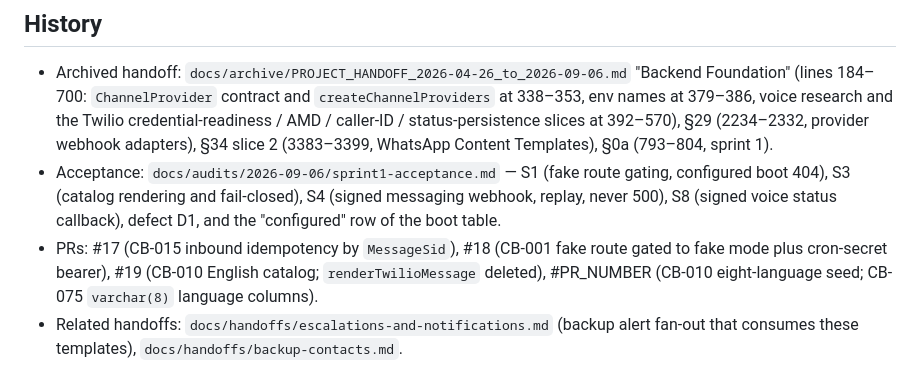
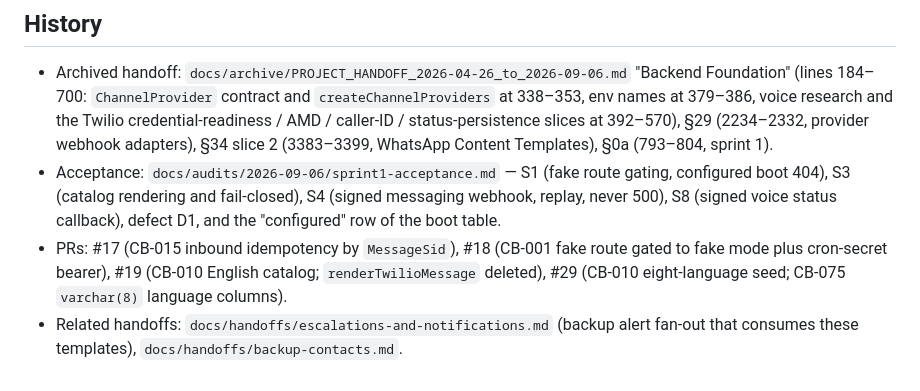
Before and after one commit to shahbaz242630/Family-Checkin, a Markdown page: docs/handoffs/channels-and-providers.md, the part around the change. Rendered like a GitHub page.

```diff
--- a/docs/handoffs/channels-and-providers.md
+++ b/docs/handoffs/channels-and-providers.md
@@ -104,5 +104,5 @@ Languages: `channel_templates` holds every key above for `en`, `ar`, `es`, `hi`,
 
 - Archived handoff: `docs/archive/PROJECT_HANDOFF_2026-04-26_to_2026-09-06.md` "Backend Foundation" (lines 184–700: `ChannelProvider` contract and `createChannelProviders` at 338–353, env names at 379–386, voice research and the Twilio credential-readiness / AMD / caller-ID / status-persistence slices at 392–570), §29 (2234–2332, provider webhook adapters), §34 slice 2 (3383–3399, WhatsApp Content Templates), §0a (793–804, sprint 1).
 - Acceptance: `docs/audits/2026-09-06/sprint1-acceptance.md` — S1 (fake route gating, configured boot 404), S3 (catalog rendering and fail-closed), S4 (signed messaging webhook, replay, never 500), S8 (signed voice status callback), defect D1, and the "configured" row of the boot table.
-- PRs: #17 (CB-015 inbound idempotency by `MessageSid`), #18 (CB-001 fake route gated to fake mode plus cron-secret bearer), #19 (CB-010 English catalog; `renderTwilioMessage` deleted), #PR_NUMBER (CB-010 eight-language seed; CB-075 `varchar(8)` language columns).
+- PRs: #17 (CB-015 inbound idempotency by `MessageSid`), #18 (CB-001 fake route gated to fake mode plus cron-secret bearer), #19 (CB-010 English catalog; `renderTwilioMessage` deleted), #29 (CB-010 eight-language seed; CB-075 `varchar(8)` language columns).
 - Related handoffs: `docs/handoffs/escalations-and-notifications.md` (backup alert fan-out that consumes these templates), `docs/handoffs/backup-contacts.md`.
```
Also changed, not shown: docs/COMPLETION_BACKLOG.md (+2 -2 lines), docs/handoffs/data-security-and-privacy.md (+1 -1 lines).
